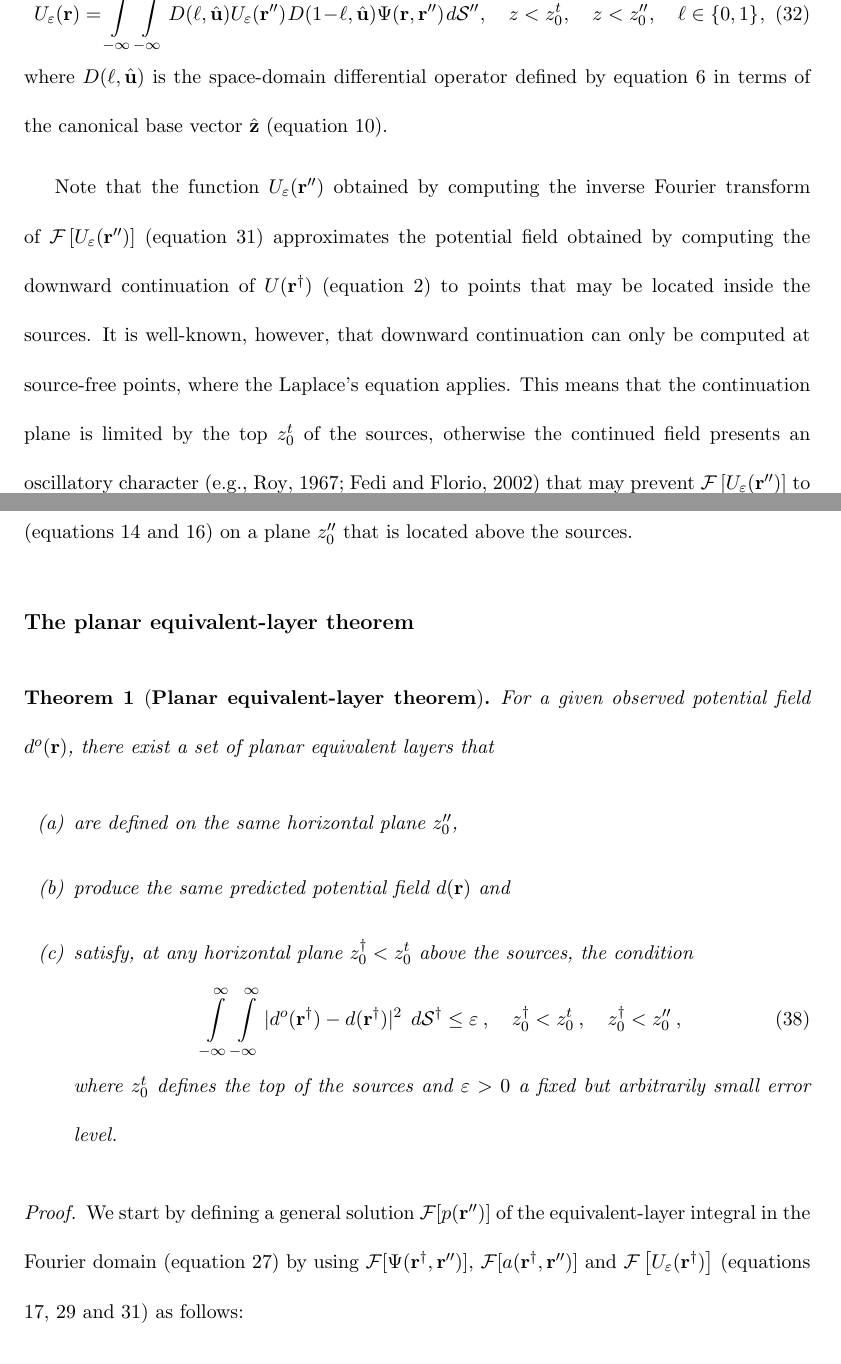
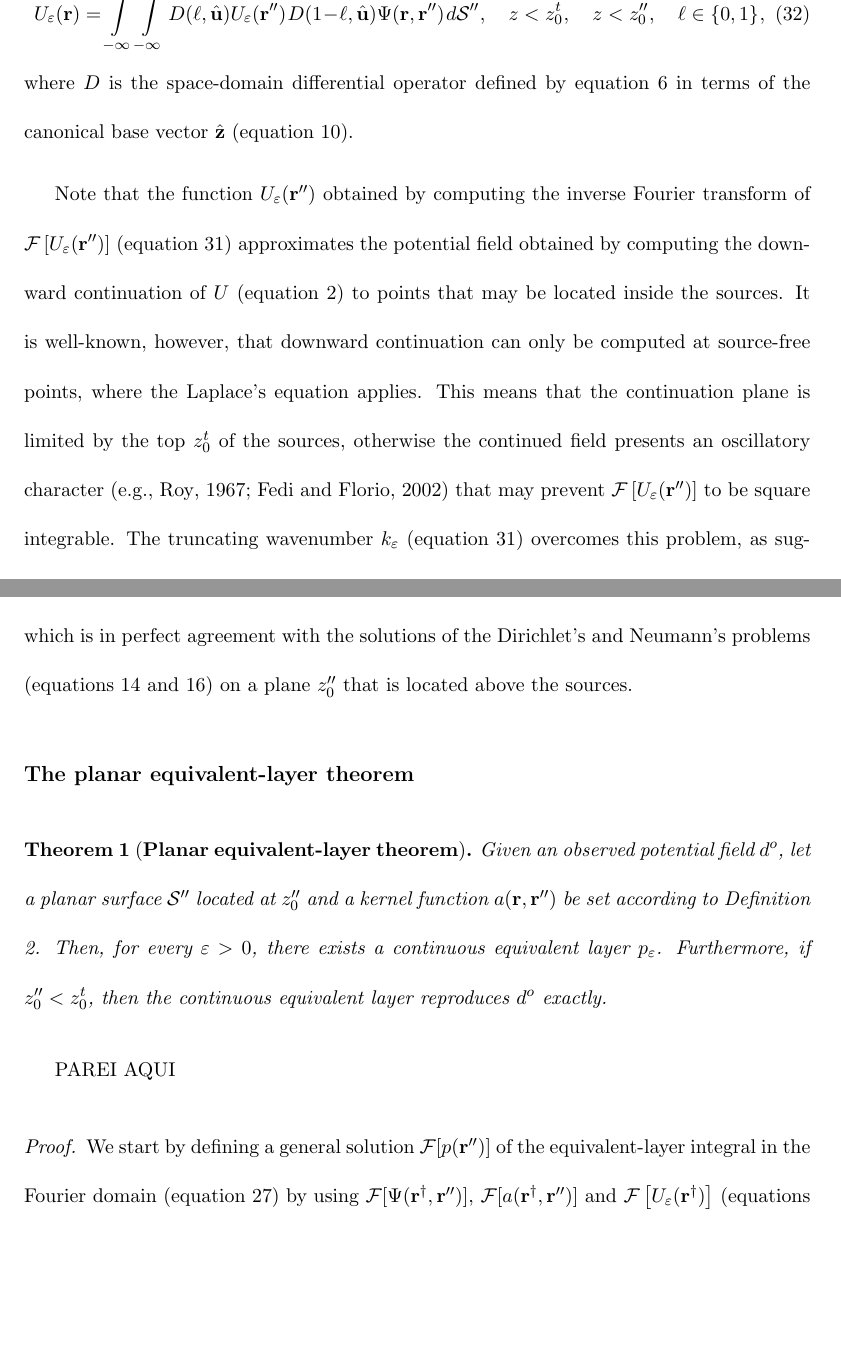
Before and after one commit to birocoles/planar-eqlayer-theory, a LaTeX document (manuscript/manuscript.tex, which reads manuscript/planar_eqlayer_theorem.tex): two parts of pages 19 and 21 of 53 before the commit and two parts of pages 20 and 21 of 53 after it, joined at a grey line, cut so that both start at the same text, the shorter picture padded with empty space. Compiled offline with pdfLaTeX.

Commit message:
start the section presenting the planar eqlayer theorem

```diff
--- a/manuscript/solutions_eqlayer_integral.tex
+++ b/manuscript/planar_eqlayer_theorem.tex
@@ -35,7 +70,7 @@ Consider also that the inverse Fourier transform of $\mathcal{F} \left[ U_{\vare
 	\quad \ell \in \{ 0, 1 \} \: ,
 	\label{eq:potential-U-epsilon-space}
 \end{equation}
-where $D(\ell, \hat{\mathbf{u}})$ is the space-domain differential operator
+where $D$ is the space-domain differential operator
 defined by equation \ref{eq:diff-operators-generic} in terms of the canonical base vector
 $\hat{\mathbf{z}}$ (equation \ref{eq:canonical-base-vector}).
 
@@ -43,7 +78,7 @@ Note that the function $U_{\varepsilon}(\mathbf{r}'')$ obtained by computing
 the inverse Fourier transform of
 $\mathcal{F} \left[ U_{\varepsilon}(\mathbf{r}'') \right]$ (equation \ref{eq:potential-U-epsilon-Fourier-layer})
 approximates the potential field obtained by
-computing the downward continuation of $U(\mathbf{r}^{\dagger})$ (equation \ref{eq:potential-U-space})
+computing the downward continuation of $U$ (equation \ref{eq:potential-U-space})
 to points that may be located inside the sources.
 It is well-known, however, that downward continuation can only be computed at
 source-free points, where the Laplace's equation applies. This means that the
@@ -115,24 +150,13 @@ that is located above the sources.
 
 \begin{theorem}[\textbf{Planar equivalent-layer theorem}]
 	\label{theorem:planar-eqlayer-theorem}
-	For a given observed potential field $d^{o}(\mathbf{r})$,
-	there exist a set of planar equivalent layers that
-	\begin{itemize}
-		\item[(a)] are defined on the same horizontal plane $z''_{0}$,
-		\item[(b)] produce the same predicted potential field $d(\mathbf{r})$ and
-		\item[(c)] satisfy, at any horizontal plane $z^{\dagger}_{0} < z^{t}_{0}$ above the sources, the condition
-		\begin{equation}
-			\int\limits_{-\infty}^{\infty} \int\limits_{-\infty}^{\infty}
-			\vert d^{o}(\mathbf{r}^{\dagger}) -
-			d(\mathbf{r}^{\dagger}) \vert^{2}
-			\:\: d\mathcal{S}^{\dagger} \le \varepsilon \: ,
-			\quad z^{\dagger}_{0} < z^{t}_{0} \: , \quad z^{\dagger}_{0} < z''_{0} \: ,
-			\label{eq:epsilon-bound-data}
-		\end{equation}
-		where $z^{t}_{0}$ defines the top of the sources and $\varepsilon > 0$ a
-		fixed but arbitrarily small error level.
-	\end{itemize}
+	Given an observed potential field $d^{o}$,
+	let a planar surface $\mathcal{S}''$ located at $z''_{0}$ and a kernel function $a(\mathbf{r}, \mathbf{r}'')$
+	be set according to Definition \ref{def:continuous-eqlayer}.
+	Then, for every $\varepsilon > 0$, there exists a continuous equivalent layer $p_{\varepsilon}$. Furthermore, if
+	$z''_{0} < z^{t}_{0}$, then the continuous equivalent layer reproduces $d^{o}$ exactly.
 \end{theorem}
+PAREI AQUI
 \begin{proof}
 	We start by defining a general solution $\mathcal{F} [ p(\mathbf{r}'') ]$ of the equivalent-layer
 	integral in the Fourier domain (equation \ref{eq:eqlayer-integral-Fourier})
```
Also changed, not shown: manuscript/continuous_eqlayer.tex (renamed from manuscript/planar_eqlayer_integral.tex, +3 -41 lines), manuscript/discrete_eqlayer.tex (renamed from manuscript/eqlayer_technique.tex, +2 -1 lines), manuscript/manuscript.tex (+3 -3 lines), manuscript/manuscript.pdf, manuscript/planar_eqlayer_theorem.tex (51 more changed lines).
